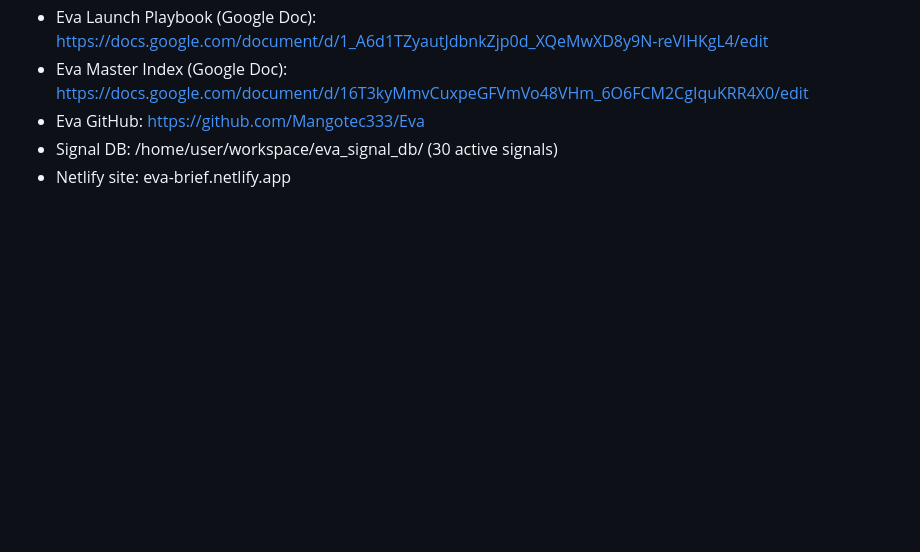
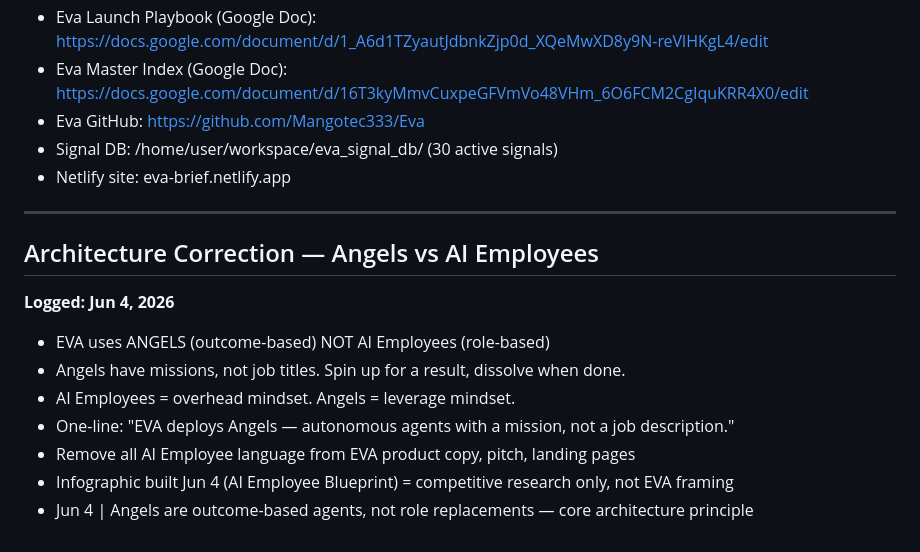
Before and after one commit to Mangotec333/Eva, a Markdown page: EVA_DEVELOPMENT_BACKLOG.md, the part around the change. GitHub-like rendering; blank space fills up the shorter version.

Commit message:
arch: Angels vs AI Employees correction — Jun 4 2026

```diff
--- a/EVA_DEVELOPMENT_BACKLOG.md
+++ b/EVA_DEVELOPMENT_BACKLOG.md
@@ -108,3 +108,16 @@ Last updated: June 03, 2026
 - Eva GitHub: https://github.com/Mangotec333/Eva
 - Signal DB: /home/user/workspace/eva_signal_db/ (30 active signals)
 - Netlify site: eva-brief.netlify.app
+
+---
+
+## Architecture Correction — Angels vs AI Employees
+**Logged: Jun 4, 2026**
+
+- EVA uses ANGELS (outcome-based) NOT AI Employees (role-based)
+- Angels have missions, not job titles. Spin up for a result, dissolve when done.
+- AI Employees = overhead mindset. Angels = leverage mindset.
+- One-line: "EVA deploys Angels — autonomous agents with a mission, not a job description."
+- Remove all AI Employee language from EVA product copy, pitch, landing pages
+- Infographic built Jun 4 (AI Employee Blueprint) = competitive research only, not EVA framing
+- Jun 4 | Angels are outcome-based agents, not role replacements — core architecture principle
```
